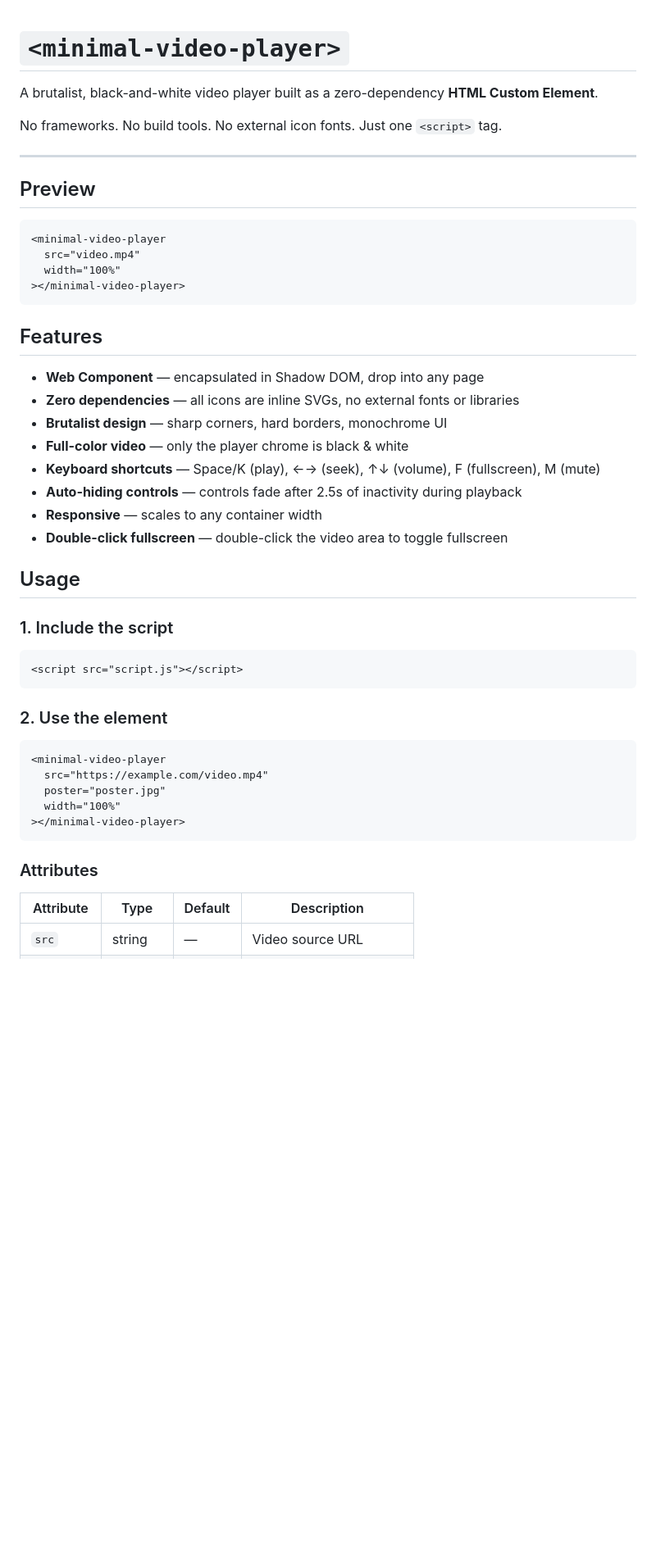
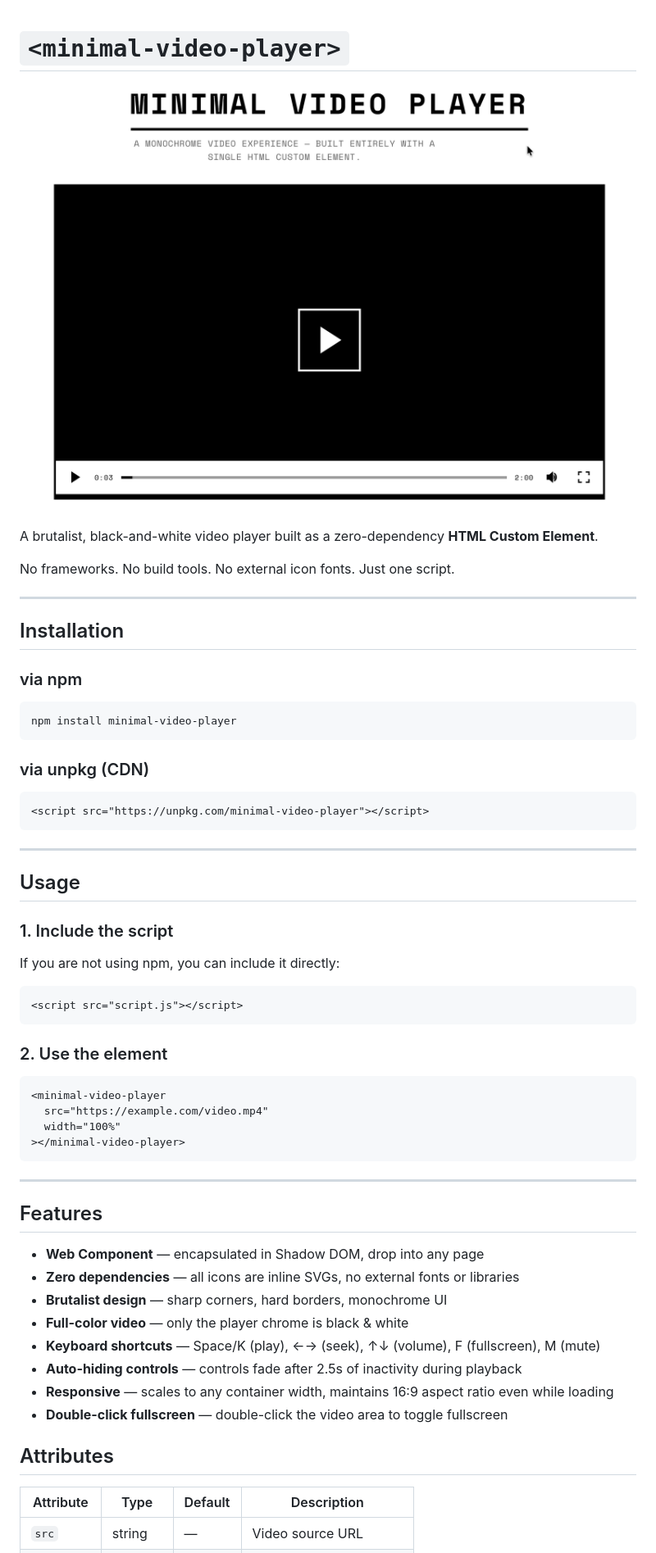
Before and after one commit to yashrajbharti/minimal-video-player, a Markdown page: README.md, the part around the change printed below. Shown: that part at 82% size. Rendered like a GitHub page; pictures changed too: Minimal Video Player.png (added); blank space fills up the shorter version.

Commit message:
add hero

````diff
--- a/README.md
+++ b/README.md
@@ -1,19 +1,44 @@
 # `<minimal-video-player>`
+
+![Minimal Video Player](/Minimal%20Video%20Player.png)
 
 A brutalist, black-and-white video player built as a zero-dependency **HTML Custom Element**.
 
-No frameworks. No build tools. No external icon fonts. Just one `<script>` tag.
+No frameworks. No build tools. No external icon fonts. Just one script.
 
 ---
 
-## Preview
+## Installation
 
+### via npm
+```bash
+npm install minimal-video-player
+```
+
+### via unpkg (CDN)
+```html
+<script src="https://unpkg.com/minimal-video-player"></script>
+```
+
+---
+
+## Usage
+
+### 1. Include the script
+If you are not using npm, you can include it directly:
+```html
+<script src="script.js"></script>
+```
+
+### 2. Use the element
 ```html
 <minimal-video-player
-  src="video.mp4"
+  src="https://example.com/video.mp4"
   width="100%"
 ></minimal-video-player>
 ```
+
+---
 
 ## Features
 
@@ -23,28 +48,10 @@ No frameworks. No build tools. No external icon fonts. Just one `<script>` tag.
 - **Full-color video** — only the player chrome is black & white
 - **Keyboard shortcuts** — Space/K (play), ←→ (seek), ↑↓ (volume), F (fullscreen), M (mute)
 - **Auto-hiding controls** — controls fade after 2.5s of inactivity during playback
-- **Responsive** — scales to any container width
+- **Responsive** — scales to any container width, maintains 16:9 aspect ratio even while loading
 - **Double-click fullscreen** — double-click the video area to toggle fullscreen
 
-## Usage
-
-### 1. Include the script
-
-```html
-<script src="script.js"></script>
-```
-
-### 2. Use the element
-
-```html
-<minimal-video-player
-  src="https://example.com/video.mp4"
-  poster="poster.jpg"
-  width="100%"
-></minimal-video-player>
-```
-
-### Attributes
+## Attributes
 
 | Attribute  | Type    | Default | Description              |
 | ---------- | ------- | ------- | ------------------------ |
````
Also changed, not shown: other parts of README.md (+1 -11 lines).
